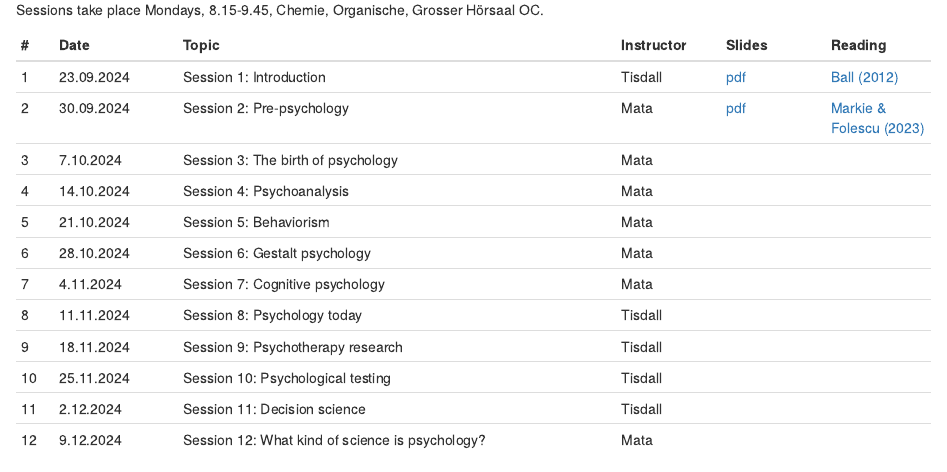
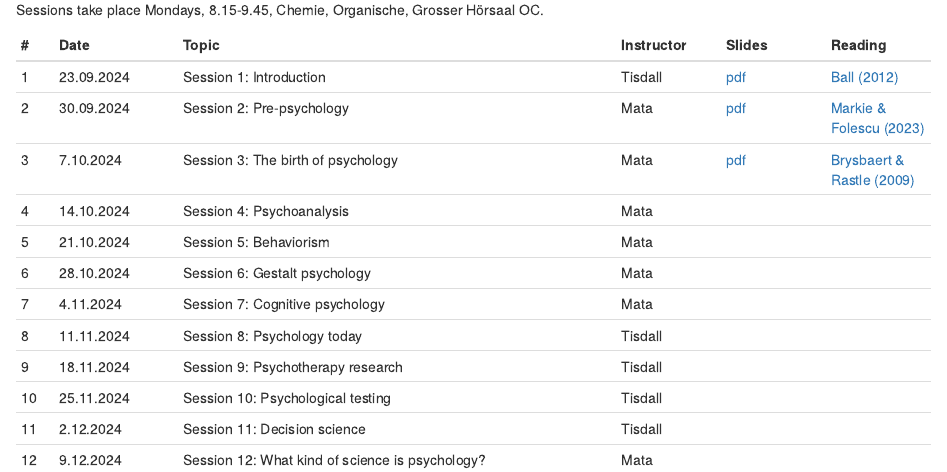
Before and after one commit to matarui/HISTPSY_HS24, an R Markdown document (index.Rmd): the page in a window 1100 px wide, from 670 px down. Rendered offline with R 4.5, knitr and Pandoc, with nearby package versions; drawn as R Markdown's standard HTML page in place of the format the file asks for.

Commit message:
update session 3

```diff
--- a/index.Rmd
+++ b/index.Rmd
@@ -26,7 +26,7 @@ Sessions take place Mondays, 8.15-9.45, Chemie, Organische, Grosser Hörsaal OC.
 |---| ---------|-------------------------------|--------| --------| --------|
 | 1 | 23.09.2024 | Session 1: Introduction | Tisdall | [pdf](https://github.com/matarui/HISTPSY_HS24/raw/main/docs/presentations/HISTPSY_S1_Intro.pdf)| [Ball (2012)](https://oce.ovid.com/article/00120507-201202000-00005/PDF) |
 | 2 | 30.09.2024 | Session 2: Pre-psychology | Mata | [pdf](https://github.com/matarui/HISTPSY_HS24/raw/main/docs/presentations/HISTPSY_S2_Prepsych.pdf)| [Markie & Folescu (2023)](https://plato.stanford.edu/archives/fall2017/entries/rationalism-empiricism/) |
-| 3 | 7.10.2024 | Session 3: The birth of psychology | Mata | | |
+| 3 | 7.10.2024 | Session 3: The birth of psychology | Mata | [pdf](https://github.com/matarui/HISTPSY_HS24/raw/main/docs/presentations/HISTPSY_S3_Birth.pdf) | [Brysbaert & Rastle (2009)](https://adam.unibas.ch/goto_adam_file_1897181_download.html)|
 | 4 | 14.10.2024 | Session 4: Psychoanalysis | Mata | | |
 | 5 | 21.10.2024 | Session 5: Behaviorism| Mata | | |
 | 6 | 28.10.2024 | Session 6: Gestalt psychology| Mata | | |
```
Also changed, not shown: docs/search.json, 3 other files.
